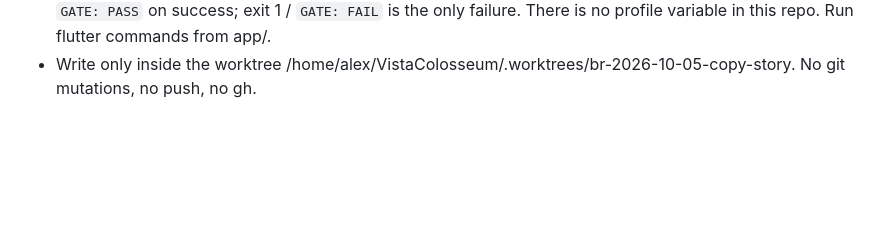
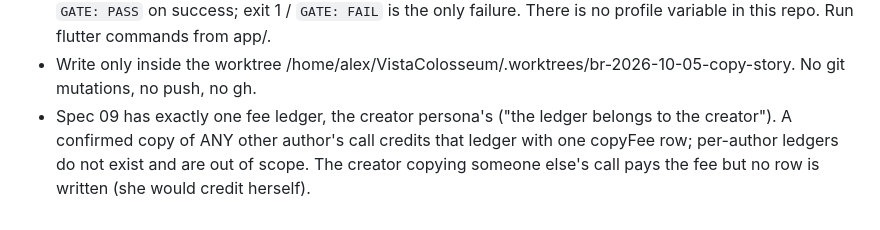
Before and after one commit to VistaMarkets/VistaColosseum, a Markdown page: baton-runner/br-2026-10-05-copy-story/house-rules.md, the part around the change. Rendered like a GitHub page; blank space fills up the shorter version.

Commit message:
chore(phase-1): review baton (gate PASS 296, 7/7, 0H/2M/5L) and ledger house rule

```diff
--- a/baton-runner/br-2026-10-05-copy-story/house-rules.md
+++ b/baton-runner/br-2026-10-05-copy-story/house-rules.md
@@ -24,3 +24,4 @@ Runner rules finding-fixer's writer cannot know:
 - A fix for a finding about TEST STRENGTH is not done until it is mutation-proven: show the mutation the old test survived and the new one catches. A test that passes with the thing it names deleted is worse than no test.
 - The verification command is `scripts/gate.sh <log-dir>` run from the worktree root. It exits 0 and prints `GATE: PASS` on success; exit 1 / `GATE: FAIL` is the only failure. There is no profile variable in this repo. Run flutter commands from app/.
 - Write only inside the worktree /home/alex/VistaColosseum/.worktrees/br-2026-10-05-copy-story. No git mutations, no push, no gh.
+- Spec 09 has exactly one fee ledger, the creator persona's ("the ledger belongs to the creator"). A confirmed copy of ANY other author's call credits that ledger with one copyFee row; per-author ledgers do not exist and are out of scope. The creator copying someone else's call pays the fee but no row is written (she would credit herself).
```
Also changed, not shown: ARCH.md (+6 -1 lines), baton-pass/br-2026-10-05-copy-story/2026-10-05T101958-phase1-review.md (added, +92 -0 lines).
